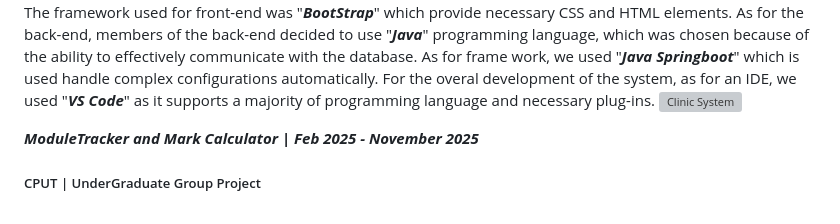
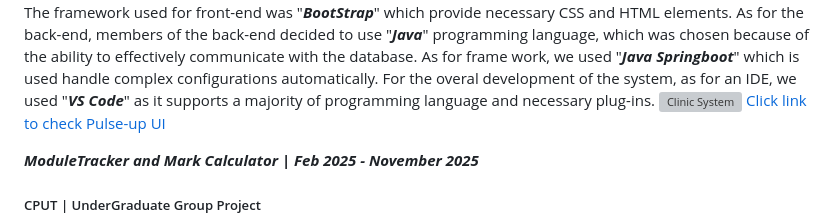
Before and after one commit to Matinisa/matinisa.github.io, a Markdown page: README.md, the part around the change. Drawn GitHub-style; grey boxes are pictures that could not be loaded.

Commit message:
Update README with Pulse-up UI link
Added a link to the Pulse-up UI in the README.

```diff
--- a/README.md
+++ b/README.md
@@ -73,6 +73,7 @@ Cape Peninsula University of Technology
    The front-end of the system was creates using "***HTML*** for the page structure, "***CSS***" for the look and feel of the website and
     "***JavaScript***" for page inter-action. The framework used for front-end was "***BootStrap***" which provide necessary CSS and HTML elements. As for the back-end, members of the back-end decided to use "***Java***" programming language, which was chosen because of the ability to effectively communicate with the database. As for frame work, we used "***Java Springboot***" which is used handle complex configurations automatically. For the overal development of the system, as for an IDE, we used "***VS Code***" as it supports a majority of programming language and necessary plug-ins.
     ![Clinic System](https://github.com/Matinisa/matinisa.github.io/blob/main/Github%20portfolio%20artifacts/Pulse-Up.png?raw=true)
+    [Click link to check Pulse-up UI](https://matinisa.github.io/Pulse-Up-Page/)
 
 
  ***ModuleTracker and Mark Calculator |***
```
